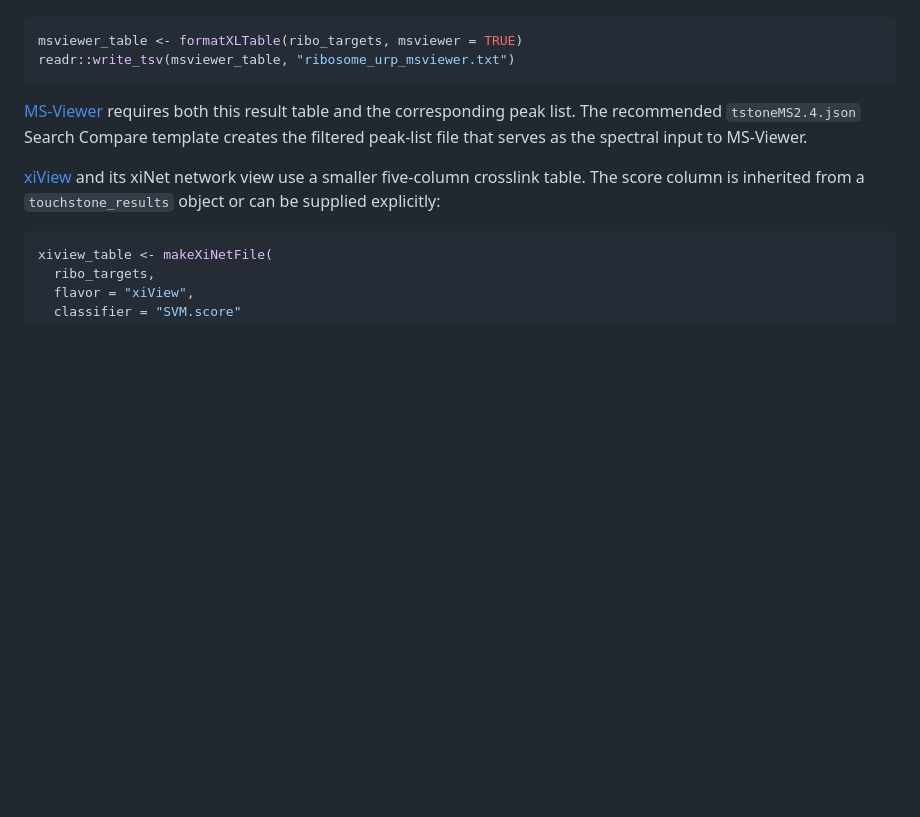
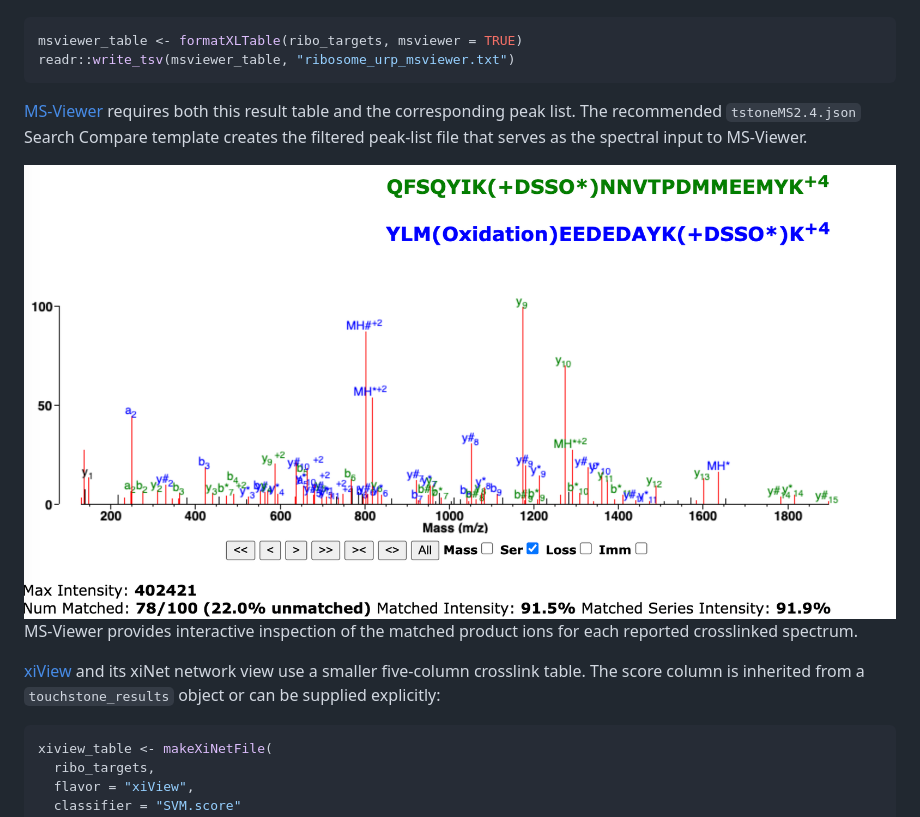
Before and after one commit to mtrnka/Touchstone, a Markdown page: README.md, the part around the change. GitHub-like rendering; pictures changed too: man/figures/README-msviewer-example.png (added); blank space fills up the shorter version.

Commit message:
msviewer.png added

```diff
--- a/README.md
+++ b/README.md
@@ -473,6 +473,11 @@ requires both this result table and the corresponding peak list. The
 recommended `tstoneMS2.4.json` Search Compare template creates the
 filtered peak-list file that serves as the spectral input to MS-Viewer.
 
+<img src="man/figures/README-msviewer-example.png" alt="Annotated DSSO crosslinked peptide spectrum displayed in MS-Viewer" width="100%" />
+
+MS-Viewer provides interactive inspection of the matched product ions
+for each reported crosslinked spectrum.
+
 [xiView](https://www.xiview.org/) and its xiNet network view use a
 smaller five-column crosslink table. The score column is inherited from
 a `touchstone_results` object or can be supplied explicitly:
```
Also changed, not shown: 1 other file.
